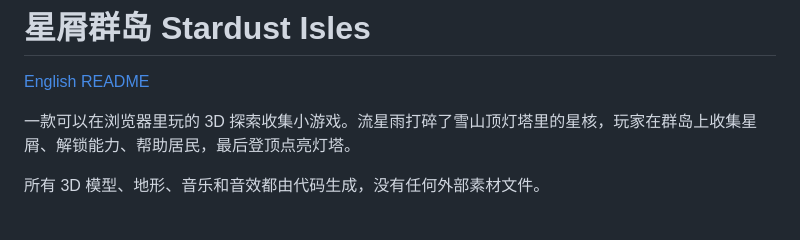
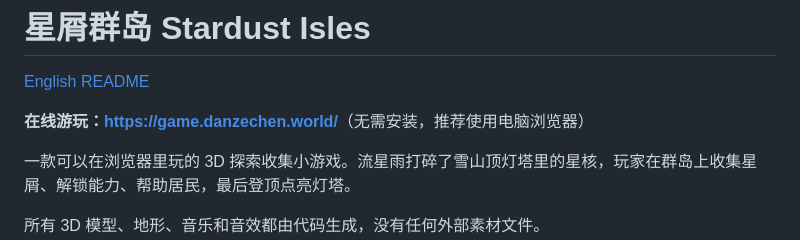
Before and after one commit to Danzer1xxxxChan/Stardust_Isles, a Markdown page: docs/README.zh-CN.md, the part around the change. Drawn GitHub-style; blank space fills up the shorter version.

```diff
--- a/docs/README.zh-CN.md
+++ b/docs/README.zh-CN.md
@@ -1,6 +1,8 @@
 # 星屑群岛 Stardust Isles
 
 [English README](../README.md)
+
+**在线游玩：<https://game.danzechen.world/>**（无需安装，推荐使用电脑浏览器）
 
 一款可以在浏览器里玩的 3D 探索收集小游戏。流星雨打碎了雪山顶灯塔里的星核，玩家在群岛上收集星屑、解锁能力、帮助居民，最后登顶点亮灯塔。
 
```
Also changed, not shown: README.md (+11 -2 lines).
